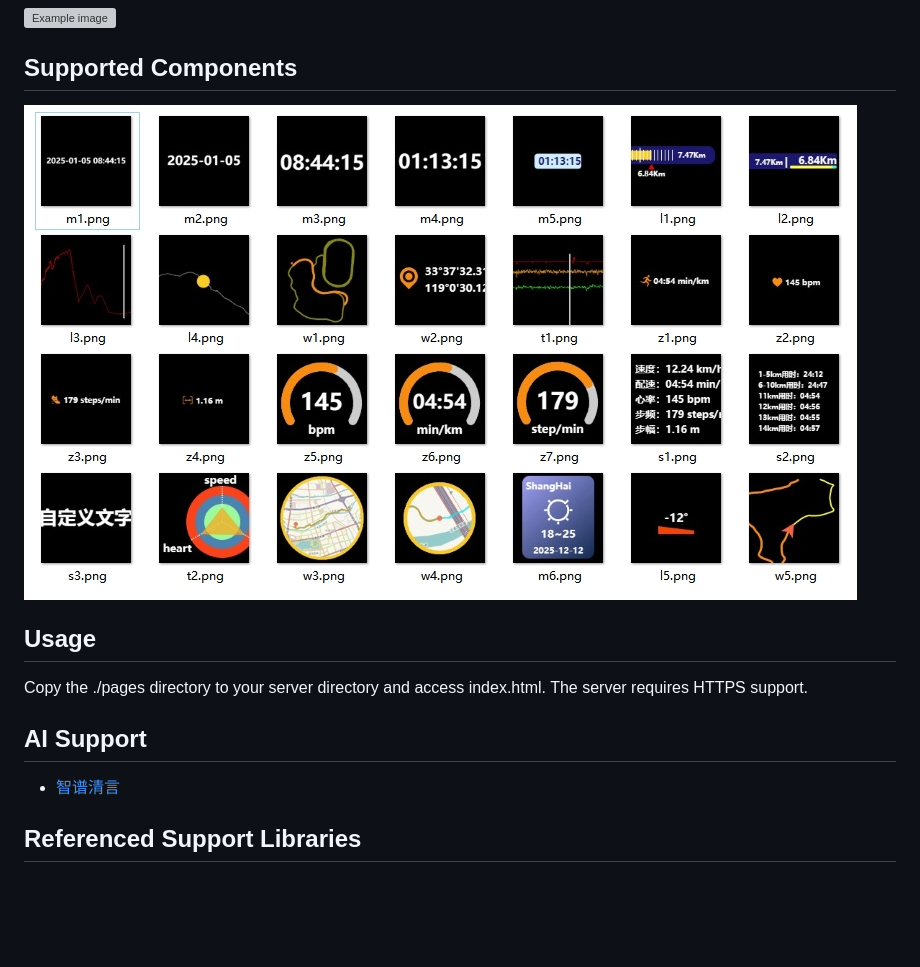
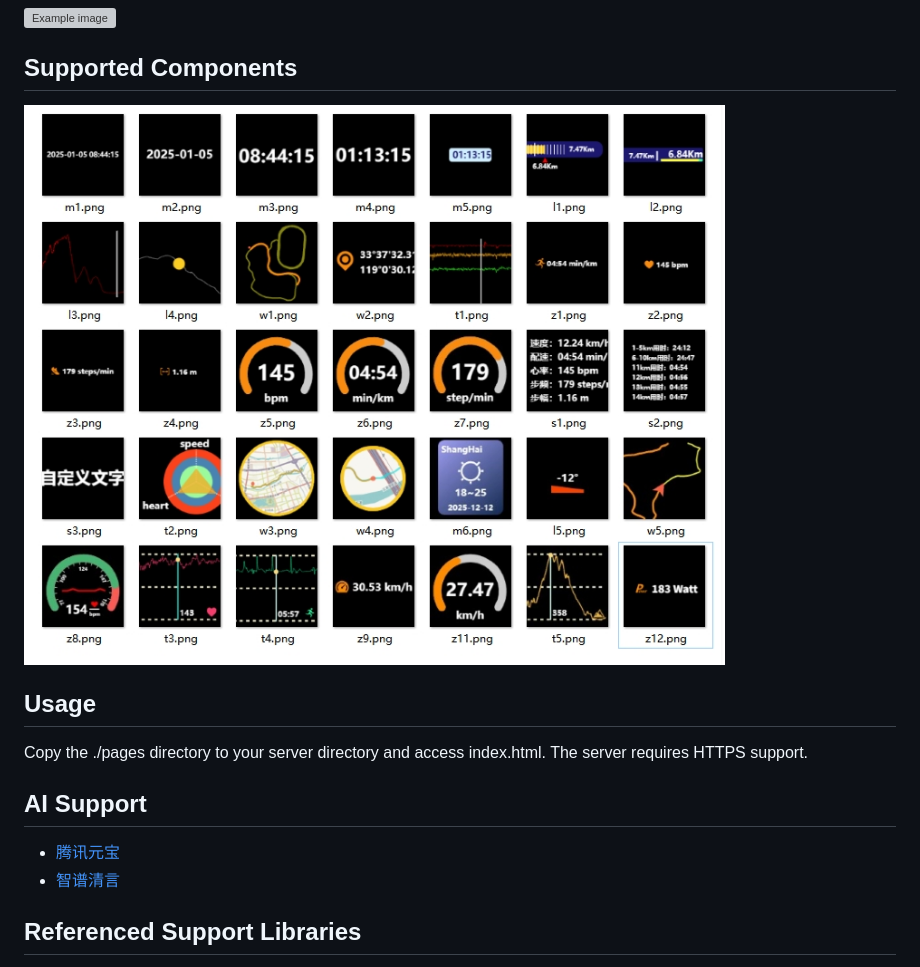
Before and after one commit to dalang911/Web-Sport-Data-Overlay, a Markdown page: README.md, the part around the change. Drawn GitHub-style; pictures changed too: doc/20250319110350.png (deleted), doc/20250529101756.png (added); blank space fills up the shorter version; grey boxes are pictures that could not be loaded.

```diff
--- a/README.md
+++ b/README.md
@@ -24,7 +24,7 @@ https://overlay.data4u.vip/
 
 ## Supported Components
 
-![Example image](./doc/20250319110350.png)
+![Example image](./doc/20250529101756.png)
 
 ## Usage
 
@@ -32,6 +32,7 @@ Copy the ./pages directory to your server directory and access index.html.
 The server requires HTTPS support.
 
 ## AI Support
+- [腾讯元宝](https://yuanbao.tencent.com/)
 - [智谱清言](https://github.com/THUDM)
 
 ## Referenced Support Libraries
```
Also changed, not shown: pages/images/z12.png (added), 2 other files.
